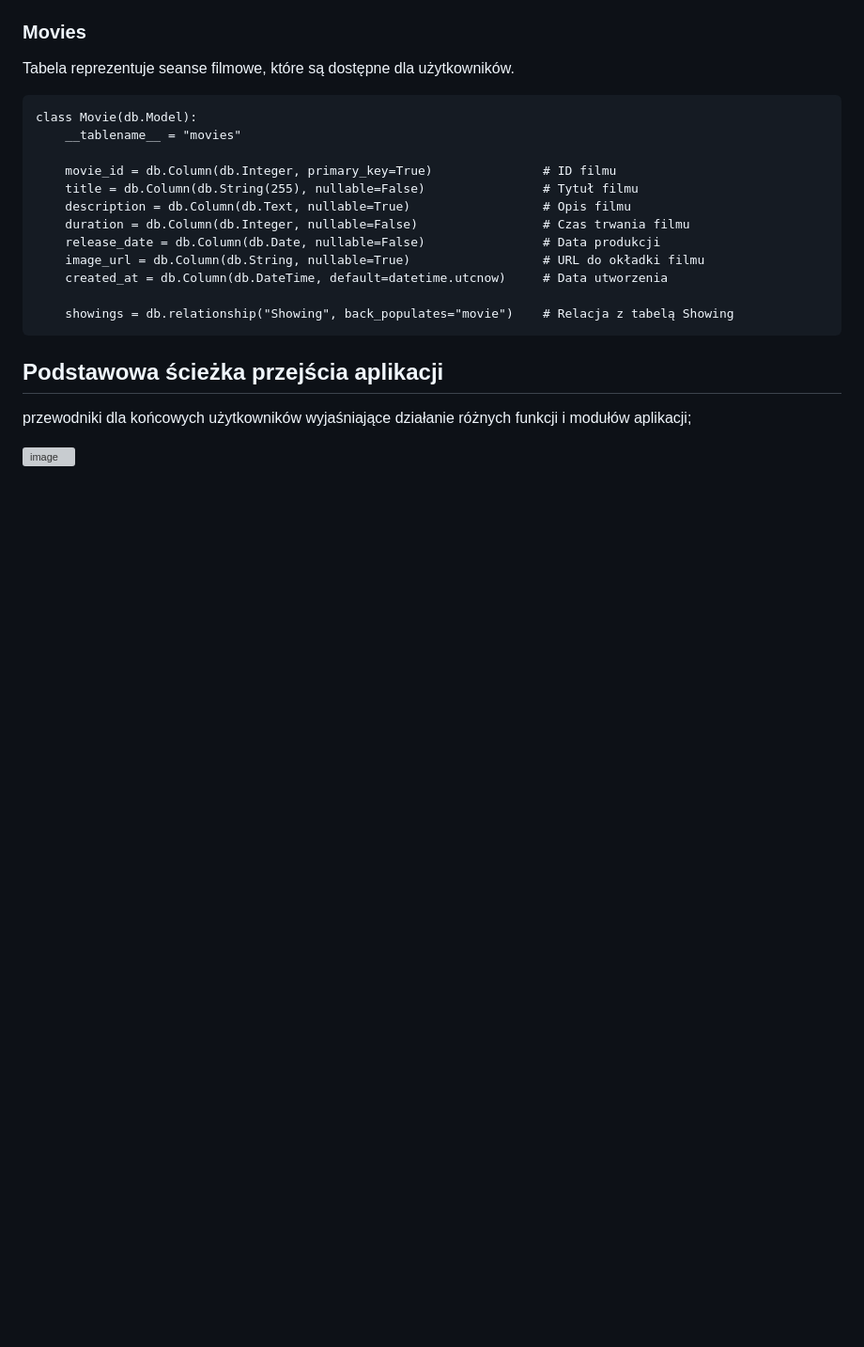
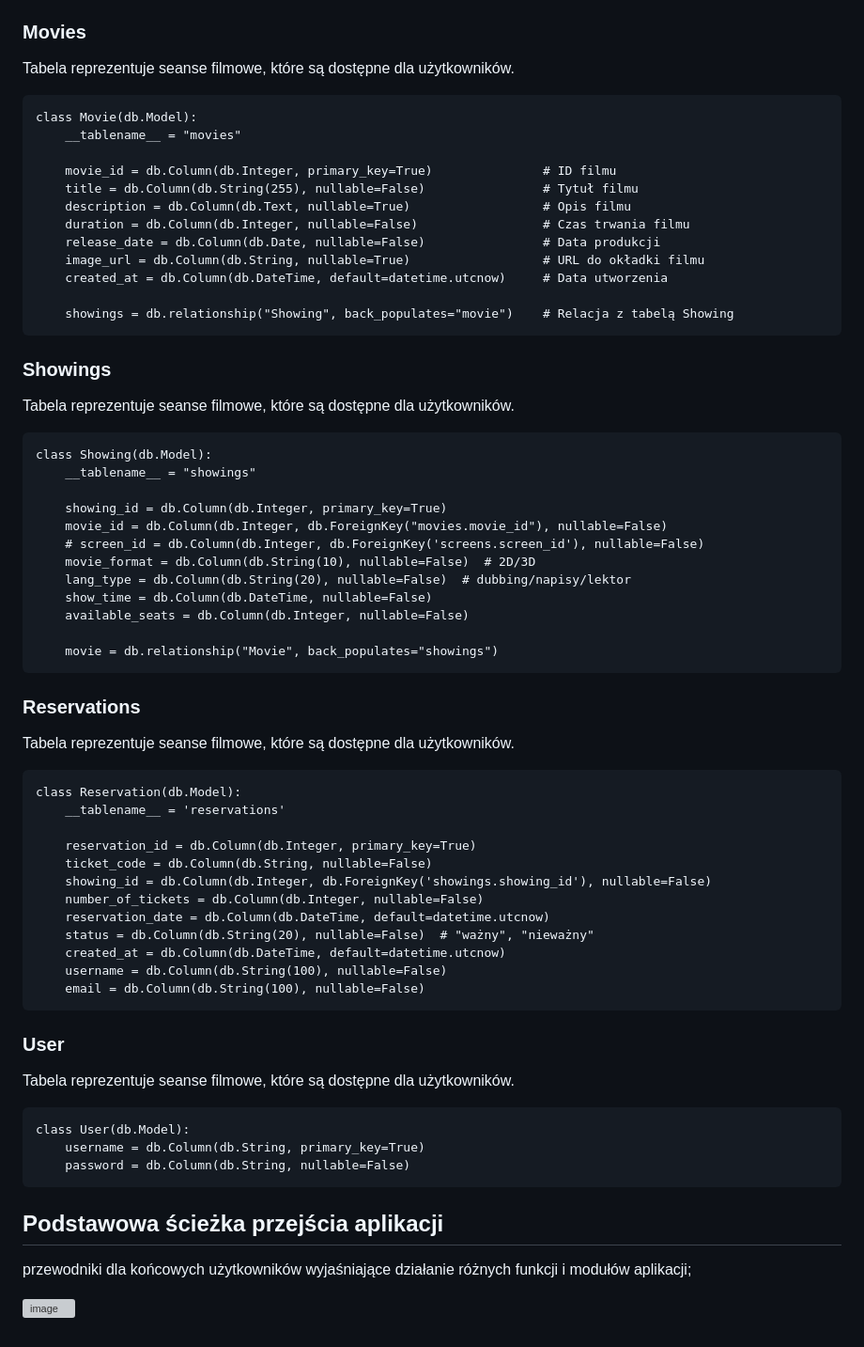
Before and after one commit to Rinkazuuka/Movie-Ticket-Sales-System, a Markdown page: README.md, the part around the change. Shown: that part at 94% size. Drawn GitHub-style; blank space fills up the shorter version; grey boxes are pictures that could not be loaded.

```diff
--- a/README.md
+++ b/README.md
@@ -103,6 +103,45 @@ Tabela reprezentuje seanse filmowe, które są dostępne dla użytkowników.
 
         showings = db.relationship("Showing", back_populates="movie")    # Relacja z tabelą Showing
 
+### Showings
+Tabela reprezentuje seanse filmowe, które są dostępne dla użytkowników.
+
+    class Showing(db.Model):
+        __tablename__ = "showings"
+
+        showing_id = db.Column(db.Integer, primary_key=True)
+        movie_id = db.Column(db.Integer, db.ForeignKey("movies.movie_id"), nullable=False)
+        # screen_id = db.Column(db.Integer, db.ForeignKey('screens.screen_id'), nullable=False)
+        movie_format = db.Column(db.String(10), nullable=False)  # 2D/3D
+        lang_type = db.Column(db.String(20), nullable=False)  # dubbing/napisy/lektor
+        show_time = db.Column(db.DateTime, nullable=False)
+        available_seats = db.Column(db.Integer, nullable=False)
+
+        movie = db.relationship("Movie", back_populates="showings")
+
+### Reservations
+Tabela reprezentuje seanse filmowe, które są dostępne dla użytkowników.
+
+    class Reservation(db.Model):
+        __tablename__ = 'reservations'
+
+        reservation_id = db.Column(db.Integer, primary_key=True)
+        ticket_code = db.Column(db.String, nullable=False)
+        showing_id = db.Column(db.Integer, db.ForeignKey('showings.showing_id'), nullable=False)
+        number_of_tickets = db.Column(db.Integer, nullable=False)
+        reservation_date = db.Column(db.DateTime, default=datetime.utcnow)
+        status = db.Column(db.String(20), nullable=False)  # "ważny", "nieważny"
+        created_at = db.Column(db.DateTime, default=datetime.utcnow)
+        username = db.Column(db.String(100), nullable=False)
+        email = db.Column(db.String(100), nullable=False)
+
+### User
+Tabela reprezentuje seanse filmowe, które są dostępne dla użytkowników.
+
+    class User(db.Model):
+        username = db.Column(db.String, primary_key=True)
+        password = db.Column(db.String, nullable=False)
+
 
 ## Podstawowa ścieżka przejścia aplikacji
 przewodniki dla końcowych użytkowników wyjaśniające działanie różnych funkcji i modułów aplikacji;
```
